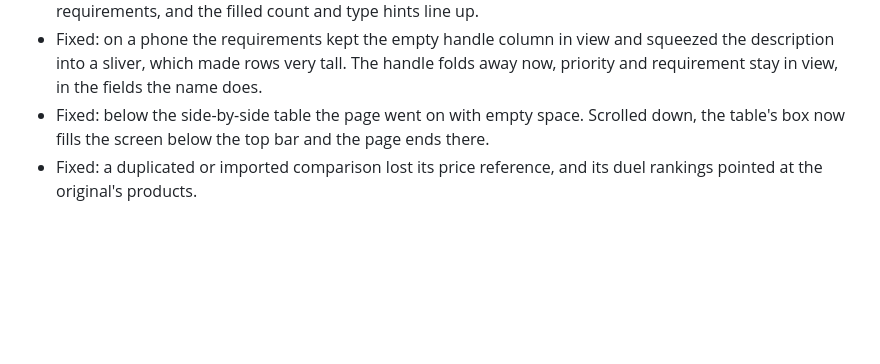
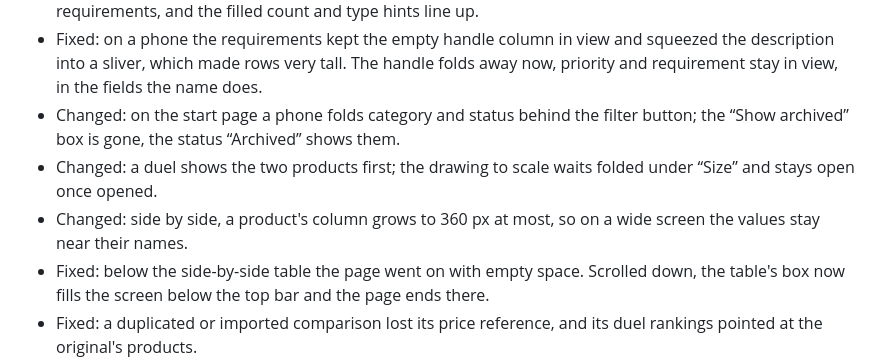
Before and after one commit to schlatter/propario, a Markdown page: CHANGELOG.md, the part around the change. Rendered like a GitHub page; blank space fills up the shorter version.

```diff
--- a/CHANGELOG.md
+++ b/CHANGELOG.md
@@ -25,6 +25,12 @@ for fixes. See "Releases" in [CONTRIBUTING.md](CONTRIBUTING.md).
 - Fixed: on a phone the requirements kept the empty handle column in view and squeezed the
   description into a sliver, which made rows very tall. The handle folds away now, priority and
   requirement stay in view, in the fields the name does.
+- Changed: on the start page a phone folds category and status behind the filter button; the
+  “Show archived” box is gone, the status “Archived” shows them.
+- Changed: a duel shows the two products first; the drawing to scale waits folded under “Size” and
+  stays open once opened.
+- Changed: side by side, a product's column grows to 360 px at most, so on a wide screen the values
+  stay near their names.
 - Fixed: below the side-by-side table the page went on with empty space. Scrolled down, the
   table's box now fills the screen below the top bar and the page ends there.
 - Fixed: a duplicated or imported comparison lost its price reference, and its duel rankings
```
Also changed, not shown: docs/user-guide.md (+3 -2 lines), docs/images/side-by-side-dark.png, docs/images/side-by-side-light.png, 6 other files.
